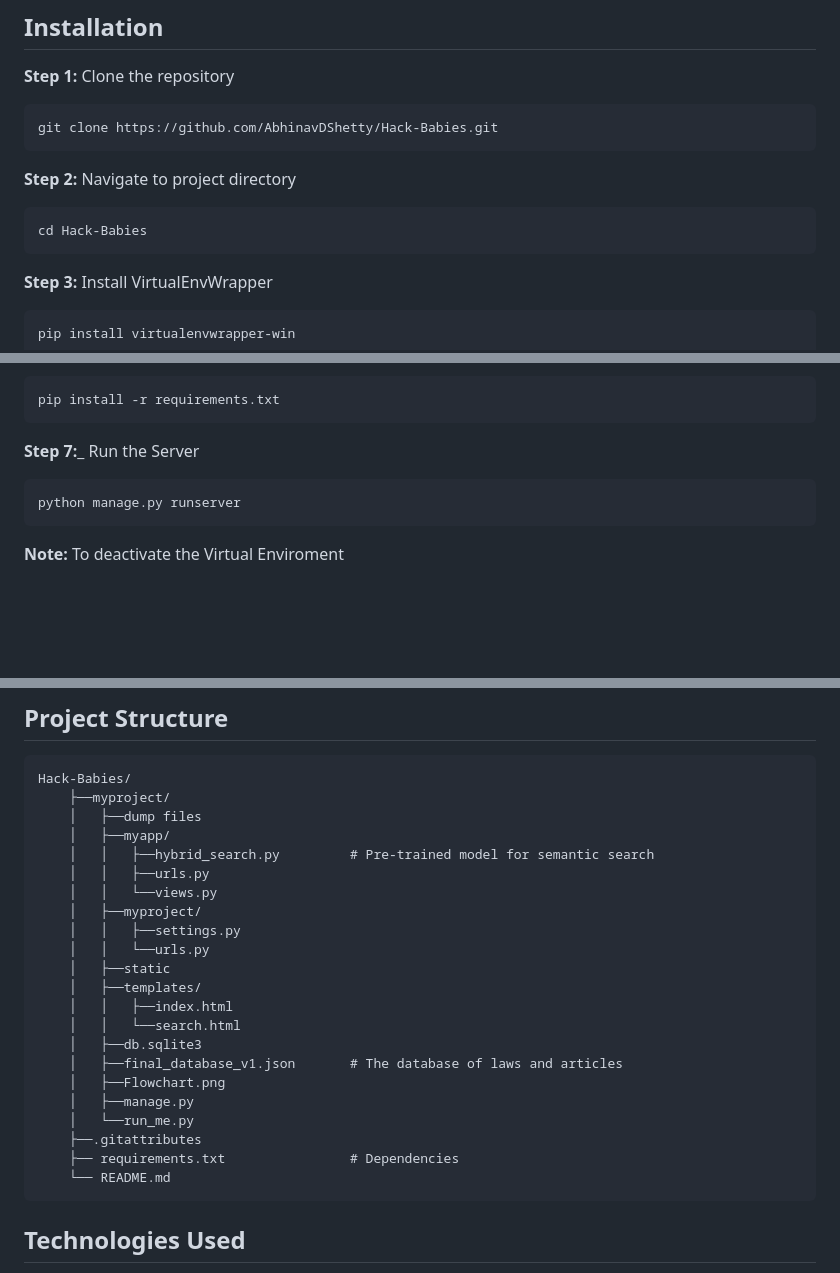
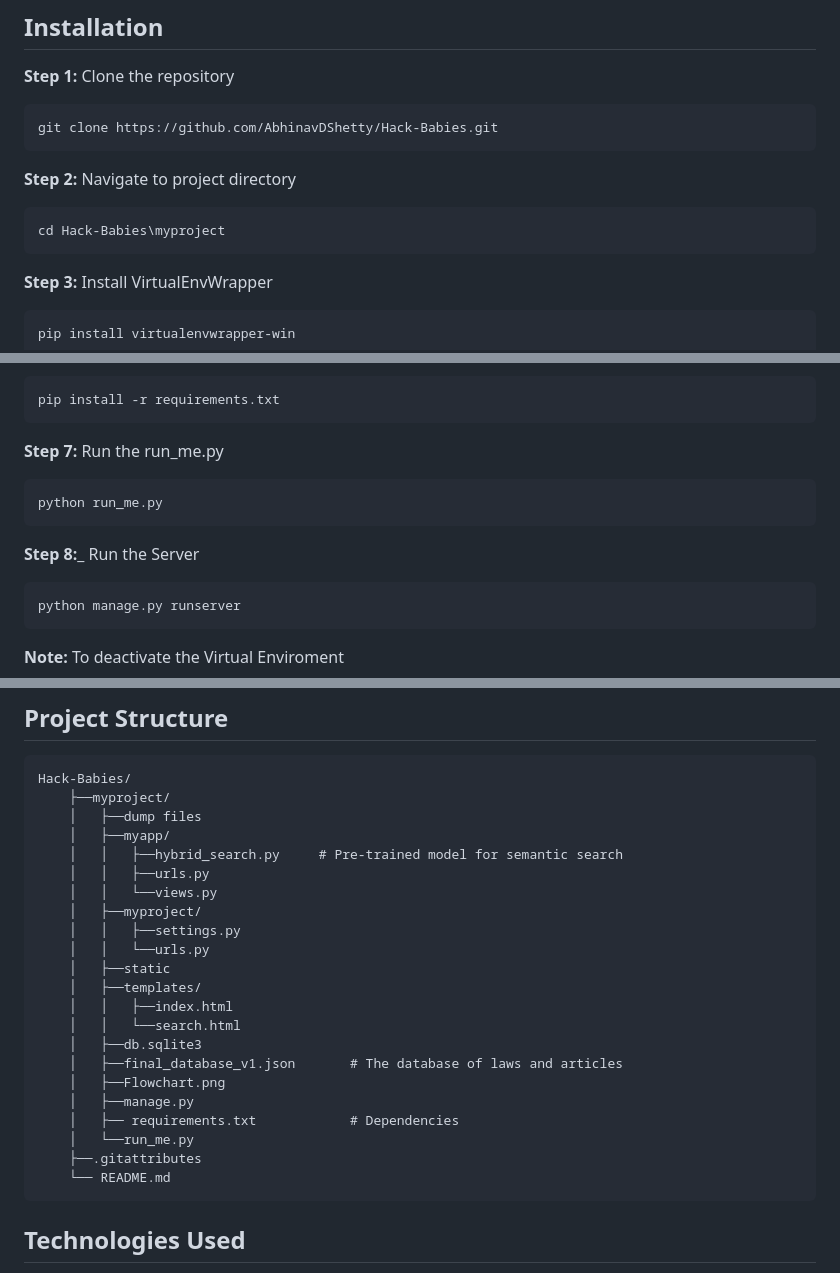
Before and after one commit to ChinmayKulkarnidotexe/Hack-Babies, a Markdown page: README.md, 3 parts joined by grey strips. Drawn GitHub-style; blank space fills up the shorter version.

Commit message:
Update README 0.3
added instructions on how to run run_me file

````diff
--- a/README.md
+++ b/README.md
@@ -35,7 +35,7 @@ git clone https://github.com/AbhinavDShetty/Hack-Babies.git
 ```
 __Step 2:__ Navigate to project directory
 ```bash
-cd Hack-Babies
+cd Hack-Babies\myproject
 ```
 __Step 3:__ Install VirtualEnvWrapper
 ```bash
@@ -53,7 +53,11 @@ __Step 6:__ Install dependencies
 ```bash
 pip install -r requirements.txt
 ```
-__Step 7:___ Run the Server
+__Step 7:__ Run the run_me.py
+```bash
+python run_me.py
+```
+__Step 8:___ Run the Server
 ```bash
 python manage.py runserver
 ```
@@ -82,7 +86,7 @@ Hack-Babies/
 	├──myproject/
 	│	├──dump files
 	│	├──myapp/
-	│	│	├──hybrid_search.py			# Pre-trained model for semantic search
+	│	│	├──hybrid_search.py		# Pre-trained model for semantic search
 	│	│	├──urls.py
 	│	│	└──views.py
 	│	├──myproject/
@@ -96,9 +100,9 @@ Hack-Babies/
 	│	├──final_database_v1.json		# The database of laws and articles
 	│	├──Flowchart.png
 	│	├──manage.py
+	│	├── requirements.txt			# Dependencies
 	│	└──run_me.py
 	├──.gitattributes
-	├── requirements.txt                # Dependencies
 	└── README.md
 ```
 
````
